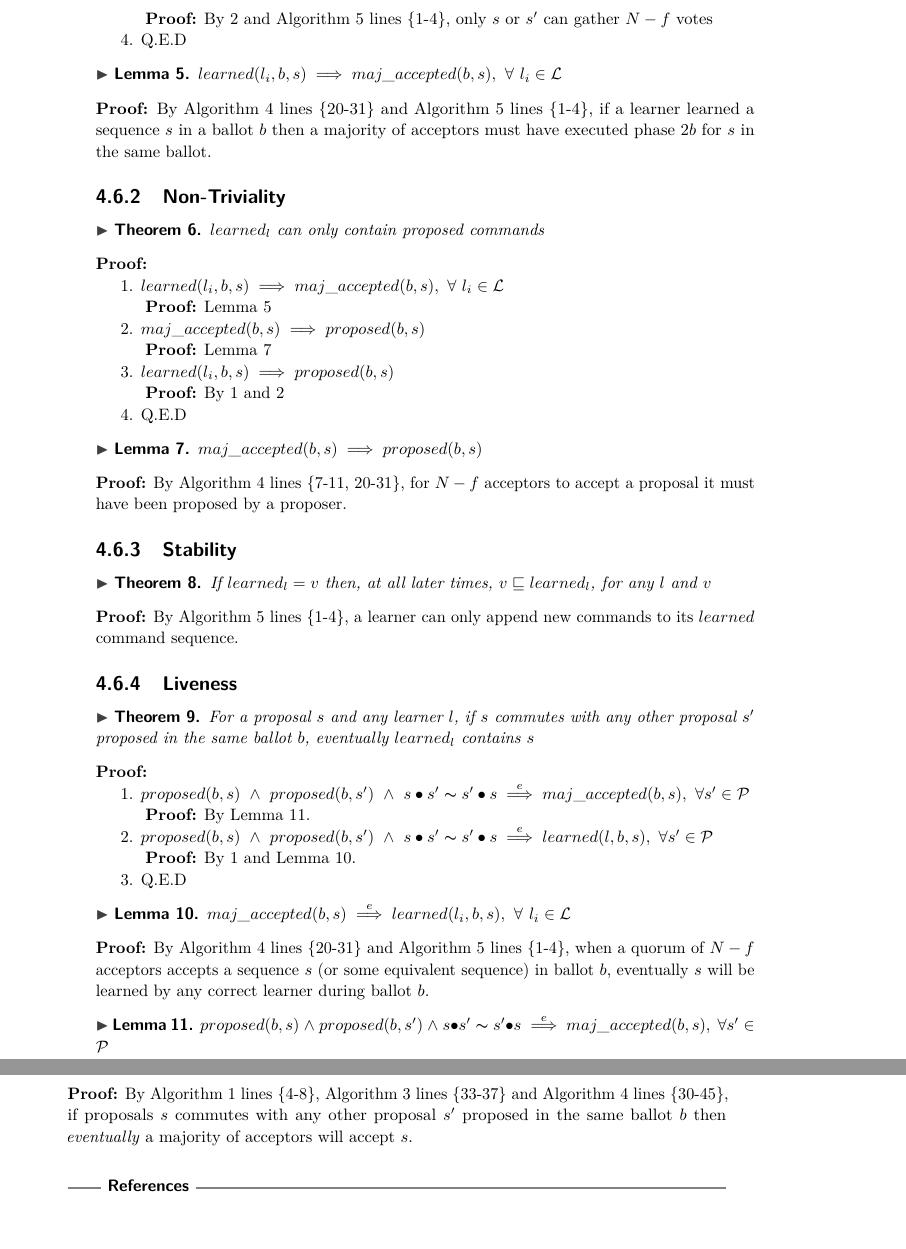
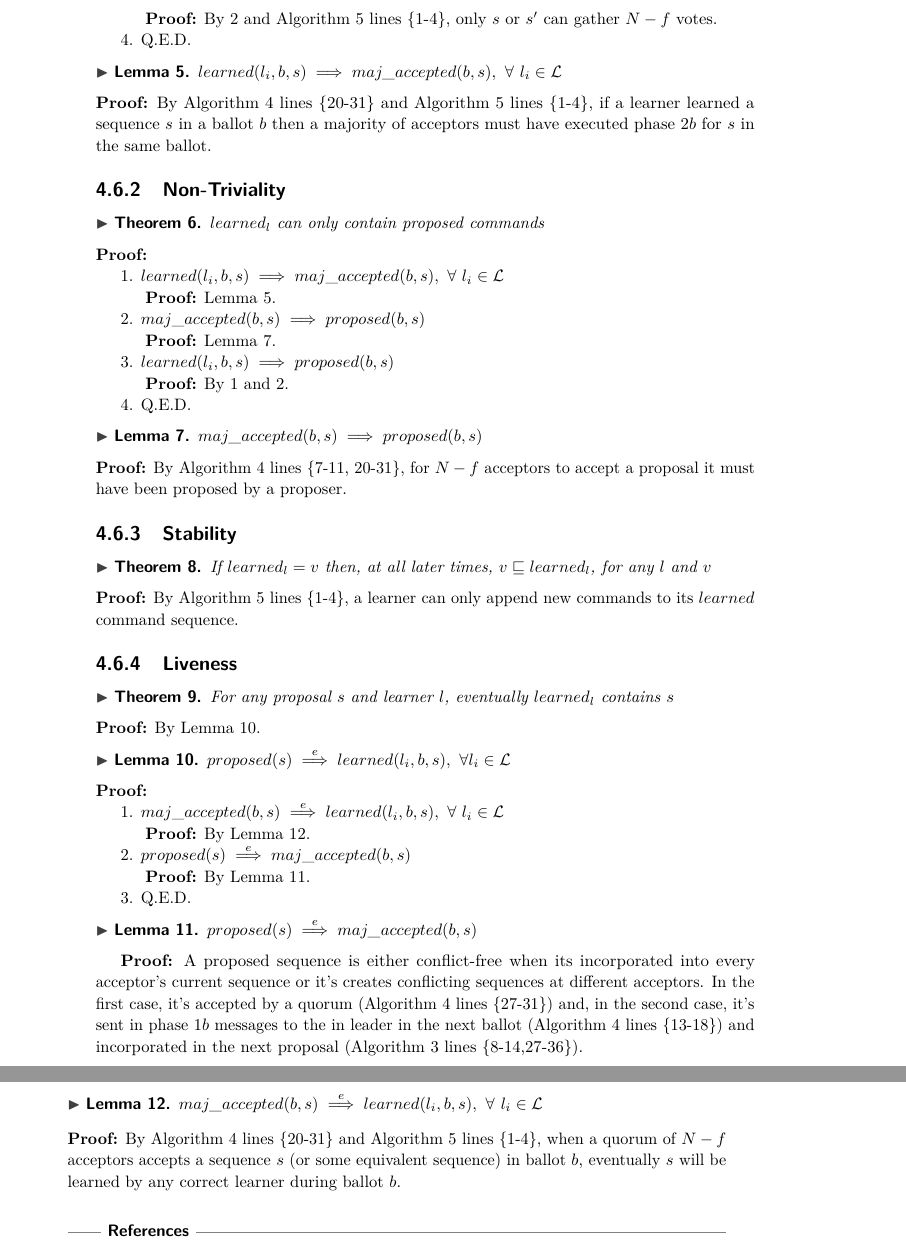
Before and after one commit to MiguelPires/College_misc, a LaTeX paper (main.tex, which reads bft_proof.tex): two parts of pages 12 and 13 of 17, joined at a grey line, cut so that both start at the same text, the shorter picture padded with empty space. Compiled offline with pdfLaTeX.

Commit message:
Updated liveness proof

```diff
--- a/bft_proof.tex
+++ b/bft_proof.tex
@@ -85,12 +85,12 @@ $learned_l$ can only contain proposed commands \label{N-T1} \par
 \end{theorem}
 \textbf{Proof:} \par
 1. $learned(l_i,b,s) \implies maj\_accepted(b,s),\ \forall\ l_i \in \mathcal{L}$ \par
-\indent\indent\textbf{Proof:} Lemma \ref{C-L1} \par
+\indent\indent\textbf{Proof:} Lemma \ref{C-L1}. \par
 2. $maj\_accepted(b,s) \implies proposed(b,s)$ \par
-\indent\indent\textbf{Proof:} Lemma \ref{N-L1}\par
+\indent\indent\textbf{Proof:} Lemma \ref{N-L1}.\par
 3. $learned(l_i,b,s) \implies proposed(b,s)$ \par
-\indent\indent\textbf{Proof:} By 1 and 2 \par
-4. Q.E.D \par
+\indent\indent\textbf{Proof:} By 1 and 2. \par
+4. Q.E.D. \par
 
 \begin{lemma}
 $maj\_accepted(b,s) \implies proposed(b,s)$ \label{N-L1} \par
@@ -105,21 +105,26 @@ If $learned_l = v$ then, at all later times, $v \sqsubseteq learned_l$, for any
 
 \subsubsection{Liveness}
 \begin{theorem}
-For a proposal $s$ and any learner $l$, if $s$ commutes with any other proposal $s'$ proposed in the same ballot $b$, eventually $learned_l$ contains $s$ \label{L-T1} \par
+For any proposal $s$ and learner $l$, eventually $learned_l$ contains $s$ \label{L-T1} \par
 \end{theorem}
+\textbf{Proof:} By Lemma \ref{L-L1}.
+\begin{lemma}
+$proposed(s) \overset{e}{\implies} learned(l_i,b,s),\ \forall l_i \in \mathcal{L}$ \label{L-L1} \par
+\end{lemma}
 \textbf{Proof:} \par
-1. $proposed(b,s)\ \land\ proposed(b,s')\ \land\ s\bullet s' \thicksim  s' \bullet s  \overset{e}{\implies} maj\_accepted(b,s),\ \forall s' \in \mathcal{P}$ \par
-\indent\indent\textbf{Proof:} By Lemma \ref{L-L1}.\par
-2. $proposed(b,s)\ \land\ proposed(b,s')\ \land\ s\bullet s' \thicksim s' \bullet s \overset{e}{\implies} learned(l,b,s),\ \forall s' \in \mathcal{P}$ \par
-\indent\indent\textbf{Proof:} By 1 and Lemma \ref{C-L2}. \par
-3. Q.E.D
+1. $maj\_accepted(b,s) \overset{e}{\implies} learned(l_i,b,s),\ \forall\ l_i \in \mathcal{L}$ \par
+\indent\indent\textbf{Proof:} By Lemma \ref{L-L3}.\par
+2. $proposed(s) \overset{e}{\implies} maj\_accepted(b,s)$ \par
+\indent\indent\textbf{Proof:} By Lemma \ref{L-L2}. \par
+3. Q.E.D.
 
 \begin{lemma}
-	$maj\_accepted(b,s) \overset{e}{\implies} learned(l_i,b,s),\ \forall\ l_i \in \mathcal{L}$ \label{C-L2} \par
+$proposed(s) \overset{e}{\implies} maj\_accepted(b,s)$ \label{L-L2}
+\end{lemma}
+
+\textbf{Proof:} A proposed sequence is either conflict-free when its incorporated into every acceptor's current sequence or it's creates conflicting sequences at different acceptors. In the first case, it's accepted by a quorum (Algorithm \ref{BFT-Acc} lines \{27-31\}) and, in the second case, it's sent in phase $1b$ messages to the in leader in the next ballot (Algorithm \ref{BFT-Acc} lines \{13-18\}) and incorporated in the next proposal (Algorithm \ref{BFT-Lead} lines \{8-14,27-36\}).
+
+\begin{lemma}
+$maj\_accepted(b,s) \overset{e}{\implies} learned(l_i,b,s),\ \forall\ l_i \in \mathcal{L}$ \label{L-L3} \par
 \end{lemma}
 \textbf{Proof:} By Algorithm \ref{BFT-Acc} lines \{20-31\} and Algorithm \ref{BFT-Learn} lines \{1-4\}, when a quorum of $N-f$ acceptors accepts a sequence $s$ (or some equivalent sequence) in ballot $b$, eventually $s$ will be learned by any correct learner during ballot $b$.
-
-\begin{lemma}
-$proposed(b,s)\ \land\ proposed(b,s')\ \land\ s\bullet s' \thicksim  s' \bullet s \overset{e}{\implies} maj\_accepted(b,s),\ \forall s' \in \mathcal{P}$ \label{L-L1}
-\end{lemma}
-\textbf{Proof:} By Algorithm \ref{BFT-Prop} lines \{4-8\}, Algorithm \ref{BFT-Lead} lines \{33-37\} and Algorithm \ref{BFT-Acc} lines \{30-45\}, if proposals $s$ commutes with any other proposal $s'$ proposed in the same ballot $b$ then \textit{eventually} a majority of acceptors will accept $s$. \par
```
Also changed, not shown: bft_proof.tex (4 more changed lines).
